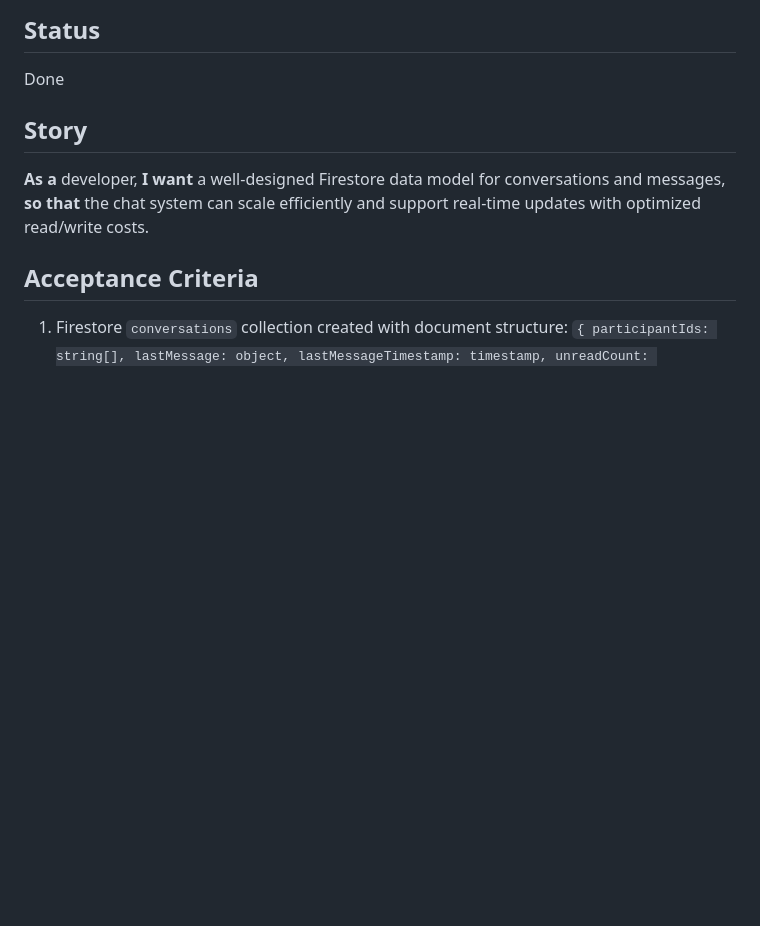
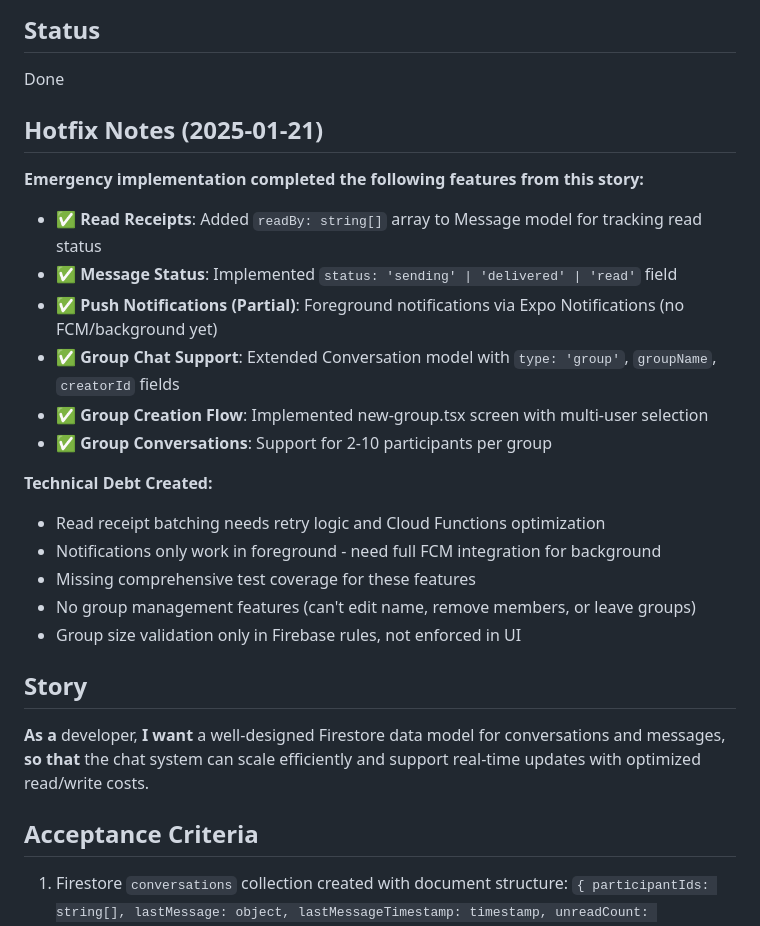
Before and after one commit to metamonk/yipyap, a Markdown page: docs/stories/2.1.story.md, the part around the change. Drawn GitHub-style; blank space fills up the shorter version.

```diff
--- a/docs/stories/2.1.story.md
+++ b/docs/stories/2.1.story.md
@@ -3,6 +3,25 @@
 ## Status
 
 Done
+
+## Hotfix Notes (2025-01-21)
+
+**Emergency implementation completed the following features from this story:**
+
+- ✅ **Read Receipts**: Added `readBy: string[]` array to Message model for tracking read status
+- ✅ **Message Status**: Implemented `status: 'sending' | 'delivered' | 'read'` field
+- ✅ **Push Notifications (Partial)**: Foreground notifications via Expo Notifications (no FCM/background yet)
+- ✅ **Group Chat Support**: Extended Conversation model with `type: 'group'`, `groupName`, `creatorId` fields
+- ✅ **Group Creation Flow**: Implemented new-group.tsx screen with multi-user selection
+- ✅ **Group Conversations**: Support for 2-10 participants per group
+
+**Technical Debt Created:**
+
+- Read receipt batching needs retry logic and Cloud Functions optimization
+- Notifications only work in foreground - need full FCM integration for background
+- Missing comprehensive test coverage for these features
+- No group management features (can't edit name, remove members, or leave groups)
+- Group size validation only in Firebase rules, not enforced in UI
 
 ## Story
 
```
Also changed, not shown: docs/TECHNICAL_DEBT.md (added, +149 -0 lines), docs/stories/2.6.story.md (+16 -0 lines).
